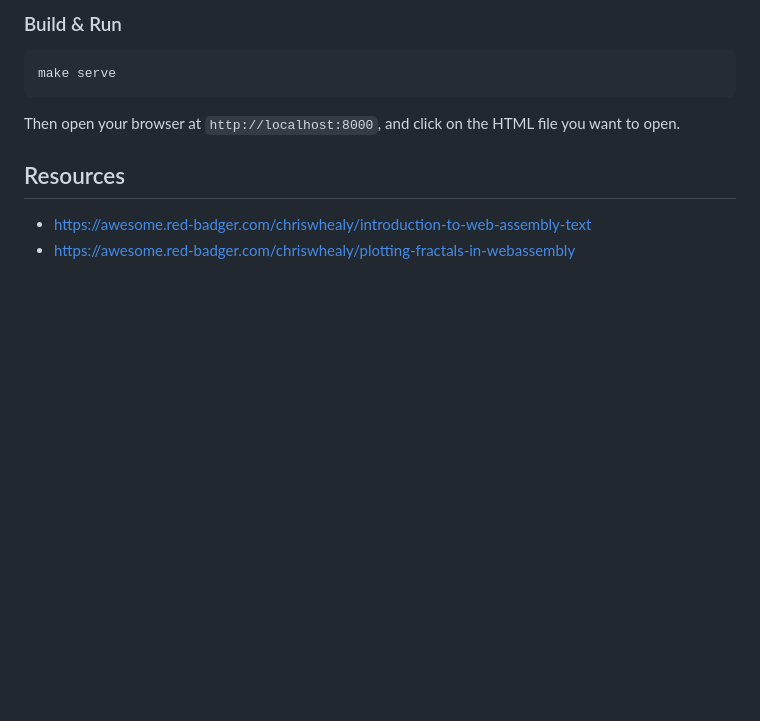
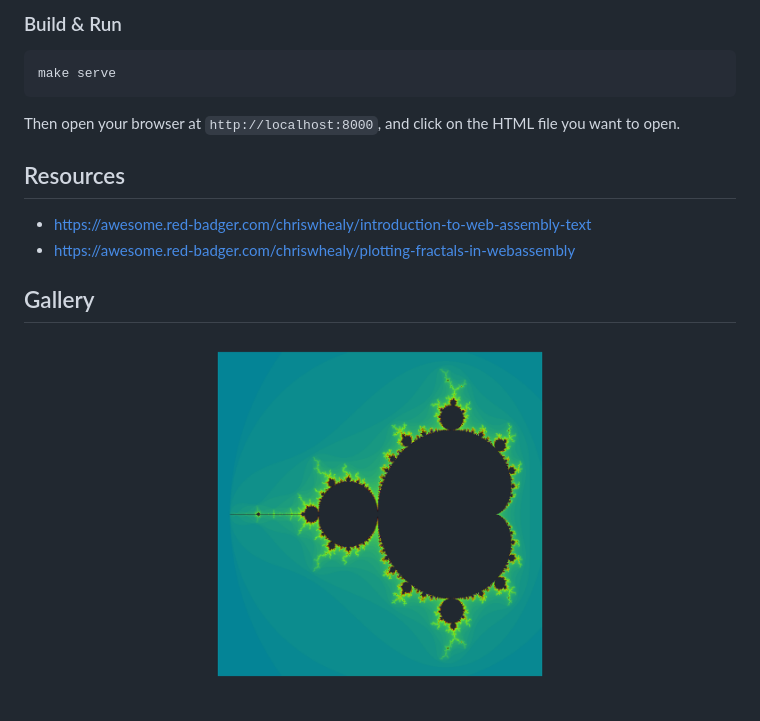
Before and after one commit to t-cadet/trying-out-wasm, a Markdown page: README.md, the part around the change. GitHub-like rendering; pictures changed too: fractal/mandelbrot.png (added); blank space fills up the shorter version.

Commit message:
Add generated Mandelbrot image to README

```diff
--- a/README.md
+++ b/README.md
@@ -21,3 +21,7 @@ Then open your browser at `http://localhost:8000`, and click on the HTML file yo
 
 - https://awesome.red-badger.com/chriswhealy/introduction-to-web-assembly-text
 - https://awesome.red-badger.com/chriswhealy/plotting-fractals-in-webassembly
+
+## Gallery
+
+![Mandelbrot](fractal/mandelbrot.png)
```
